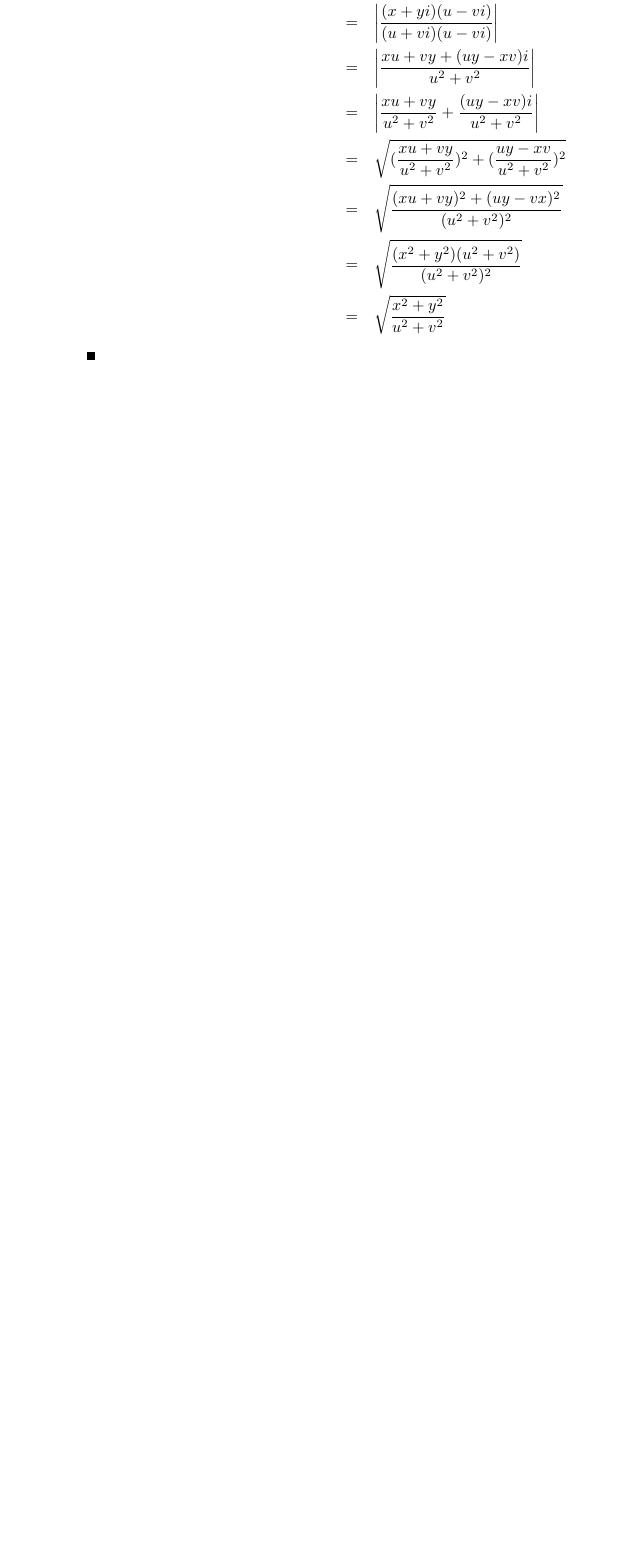
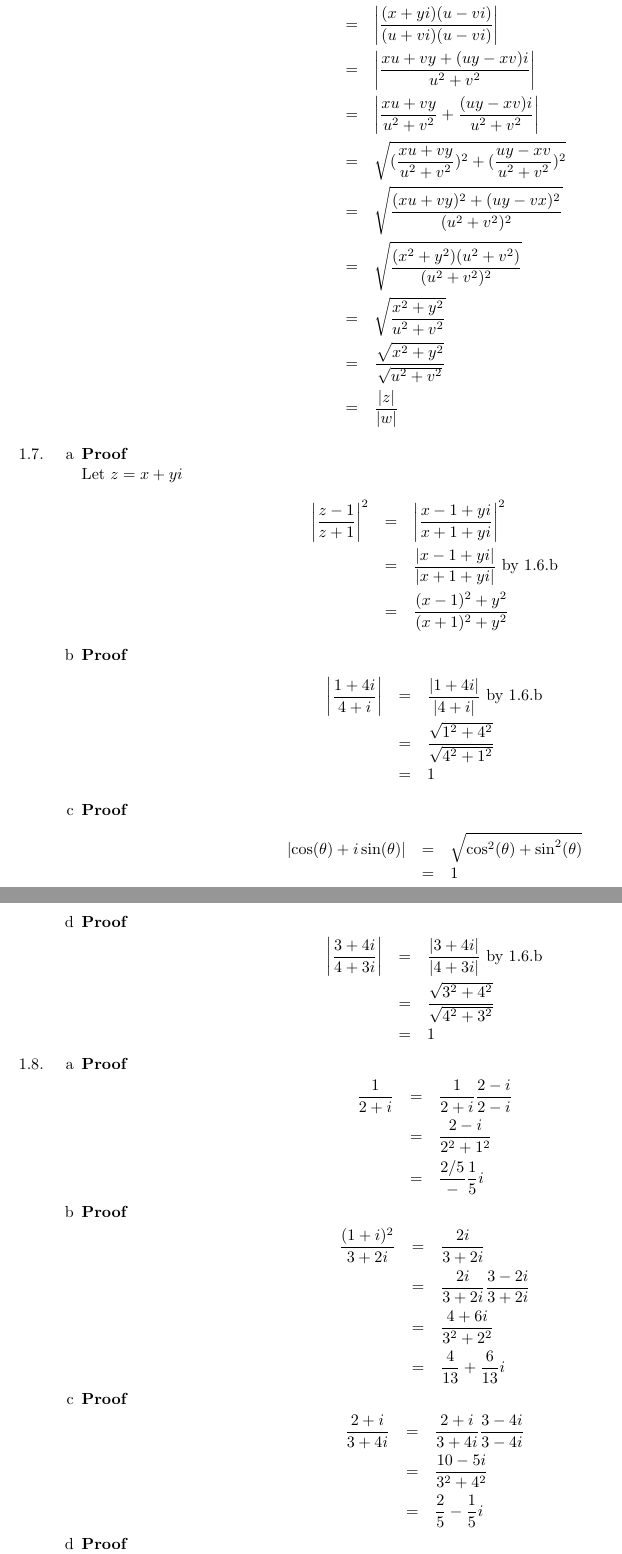
Before and after one commit to brandontoner/math-438, a LaTeX document (math438.tex): part of page 4 of 4 before the commit and two parts of pages 4 and 5 of 5 after it, the two joined at a grey line, cut so that both start at the same text, the shorter picture padded with empty space. Compiled offline with pdfLaTeX.

Commit message:
Added solutions to 1.6-1.9. Added \begin{samepage} \end{samepage} to proof definition

```diff
--- a/math438.tex
+++ b/math438.tex
@@ -27,7 +27,7 @@
 \newtheorem{solution}[theorem]{Solution}
 \newtheorem{summary}[theorem]{Summary}
 \newcommand\abs[1]{\left|#1\right|}
-\newenvironment{proof}[1][]{\textbf{Proof #1} }{\ \rule{0.5em}{0.5em}}
+\newenvironment{proof}[1][]{\begin{samepage}\textbf{Proof #1} }{\end{samepage}}
 \setlength{\textwidth}{7.0in}
 \setlength{\oddsidemargin}{-0.35in}
 \setlength{\topmargin}{-0.5in}
@@ -221,7 +221,75 @@ Proofs} \\
                                      &=&\sqrt{(\frac{xu+vy}{u^2+v^2})^2 + (\frac{uy-xv}{u^2+v^2})^2 } \\
                                      &=&\sqrt{\frac{(xu+vy)^2+(uy-vx)^2}{(u^2+v^2)^2}} \\
                                      &=&\sqrt{\frac{(x^2+y^2)(u^2+v^2)}{(u^2+v^2)^2}} \\
-                                     &=&\sqrt{\frac{x^2+y^2}{u^2+v^2}}
+                                     &=&\sqrt{\frac{x^2+y^2}{u^2+v^2}} \\
+                                     &=&\frac{\sqrt{x^2+y^2}}{\sqrt{u^2+v^2}} \\
+                                     &=&\frac{\abs{z}}{\abs{w}}
                 \end{eqnarray*}
             \end{proof}
         \end{enumerate}
+        \item %1.7
+        \begin{enumerate}[label=\alph*]
+            \item %1.7.a
+            \begin{proof}
+                \\ Let $z=x+yi$
+                \begin{eqnarray*}
+                    \abs{\frac{z-1}{z+1}}^2&=&\abs{\frac{x-1+yi}{x+1+yi}}^2 \\
+                                           &=&\frac{\abs{x-1+yi}}{\abs{x+1+yi}} \text{ by 1.6.b} \\
+                                           &=&\frac{(x-1)^2+y^2}{(x+1)^2+y^2}
+                \end{eqnarray*}
+            \end{proof}
+            \item %1.7.b
+            \begin{proof}
+                \begin{eqnarray*}
+                    \abs{\frac{1+4i}{4+i}}&=&\frac{\abs{1+4i}}{\abs{4+i}} \text{ by 1.6.b} \\
+                                          &=&\frac{\sqrt{1^2+4^2}}{\sqrt{4^2+1^2}} \\
+                                          &=&1
+                \end{eqnarray*}
+            \end{proof}
+            \item %1.7.c
+            \begin{proof}
+                \begin{eqnarray*}
+                    \abs{\cos(\theta)+i \sin(\theta)}&=&\sqrt{\cos^2(\theta)+\sin^2(\theta)} \\
+                                                     &=&1
+                \end{eqnarray*}
+            \end{proof}
+            \item %1.7.d
+            \begin{proof}
+                \begin{eqnarray*}
+                    \abs{\frac{3+4i}{4+3i}}&=&\frac{\abs{3+4i}}{\abs{4+3i}} \text{ by 1.6.b} \\
+                                           &=&\frac{\sqrt{3^2+4^2}}{\sqrt{4^2+3^2}} \\
+                                           &=&1
+                \end{eqnarray*}
+            \end{proof}
+        \end{enumerate}
+        \item %1.8
+        \begin{enumerate}[label=\alph*]
+            \item %1.8.a
+            \begin{proof}
+                \begin{eqnarray*}
+                    \frac{1}{2+i}&=&\frac{1}{2+i}\frac{2-i}{2-i} \\
+                                 &=&\frac{2-i}{2^2+1^2} \\
+                                 &=&\frac{2/5}-\frac{1}{5}i
+                \end{eqnarray*}
+            \end{proof}
+            \item %1.8.b
+            \begin{proof}
+                \begin{eqnarray*}
+                    \frac{(1+i)^2}{3+2i}&=&\frac{2i}{3+2i} \\
+                                        &=&\frac{2i}{3+2i} \frac{3-2i}{3+2i} \\
+                                        &=&\frac{4+6i}{3^2+2^2} \\
+                                        &=&\frac{4}{13}+\frac{6}{13}i
+                \end{eqnarray*}
+            \end{proof}
+            \item %1.8.c
+            \begin{proof}
+                \begin{eqnarray*}
+                    \frac{2+i}{3+4i}&=&\frac{2+i}{3+4i} \frac{3-4i}{3-4i} \\
+                                    &=&\frac{10-5i}{3^2+4^2} \\
+                                    &=&\frac{2}{5}-\frac{1}{5}i
+                \end{eqnarray*}
+            \end{proof}
+            \item %1.8.d
+            \begin{proof}
+                \\ Let $z=x+yi$
+                \begin{eqnarray*}
@@ -228,4 +314,4 @@ Proofs} \\
+        \end{proof}
     \end{enumerate}
 \end{enumerate}
-
 \end{document}
```
Also changed, not shown: math438.tex (18 more changed lines).
